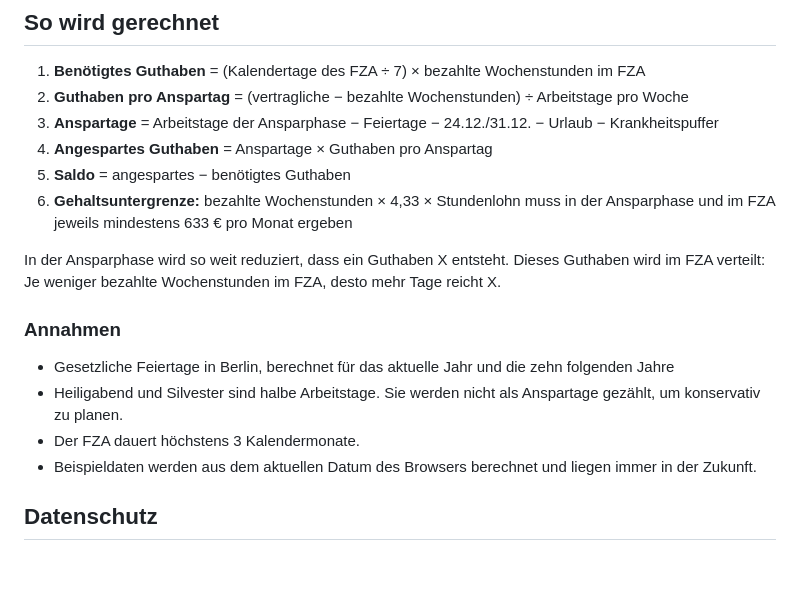
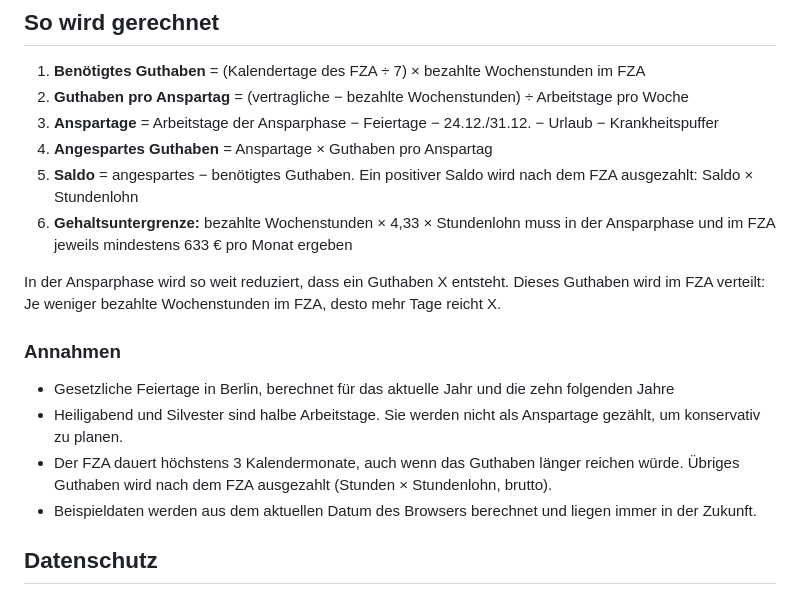
Before and after one commit to magnulius/sabbatical, a Markdown page: README.md, the part around the change. Drawn GitHub-style; blank space fills up the shorter version.

```diff
--- a/README.md
+++ b/README.md
@@ -23,7 +23,7 @@ Ein Planungstool für einen Freizeitausgleich (FZA), umgangssprachlich Sabbatica
 2. **Guthaben pro Anspartag** = (vertragliche − bezahlte Wochenstunden) ÷ Arbeitstage pro Woche
 3. **Anspartage** = Arbeitstage der Ansparphase − Feiertage − 24.12./31.12. − Urlaub − Krankheitspuffer
 4. **Angespartes Guthaben** = Anspartage × Guthaben pro Anspartag
-5. **Saldo** = angespartes − benötigtes Guthaben
+5. **Saldo** = angespartes − benötigtes Guthaben. Ein positiver Saldo wird nach dem FZA ausgezahlt: Saldo × Stundenlohn
 6. **Gehaltsuntergrenze:** bezahlte Wochenstunden × 4,33 × Stundenlohn muss in der Ansparphase und im FZA jeweils mindestens 633 € pro Monat ergeben
 
 In der Ansparphase wird so weit reduziert, dass ein Guthaben X entsteht. Dieses Guthaben wird im FZA verteilt: Je weniger bezahlte Wochenstunden im FZA, desto mehr Tage reicht X.
@@ -32,7 +32,7 @@ In der Ansparphase wird so weit reduziert, dass ein Guthaben X entsteht. Dieses
 
 - Gesetzliche Feiertage in Berlin, berechnet für das aktuelle Jahr und die zehn folgenden Jahre
 - Heiligabend und Silvester sind halbe Arbeitstage. Sie werden nicht als Anspartage gezählt, um konservativ zu planen.
-- Der FZA dauert höchstens 3 Kalendermonate.
+- Der FZA dauert höchstens 3 Kalendermonate, auch wenn das Guthaben länger reichen würde. Übriges Guthaben wird nach dem FZA ausgezahlt (Stunden × Stundenlohn, brutto).
 - Beispieldaten werden aus dem aktuellen Datum des Browsers berechnet und liegen immer in der Zukunft.
 
 ## Datenschutz
```
